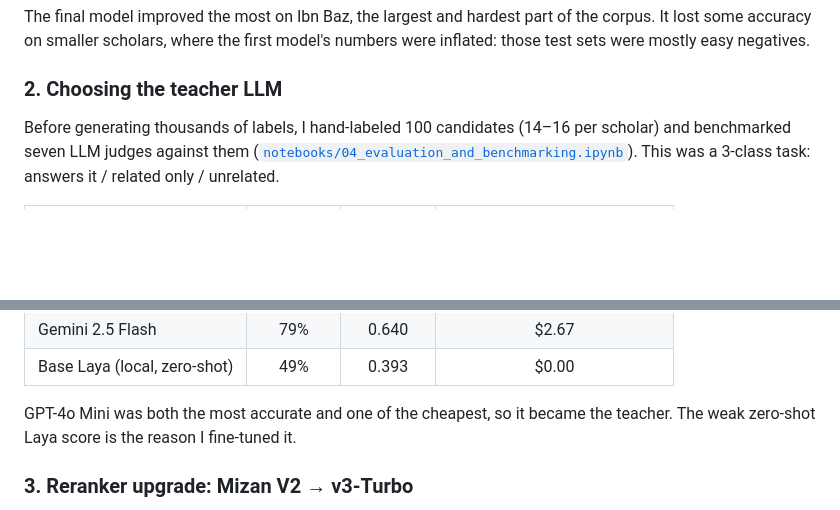
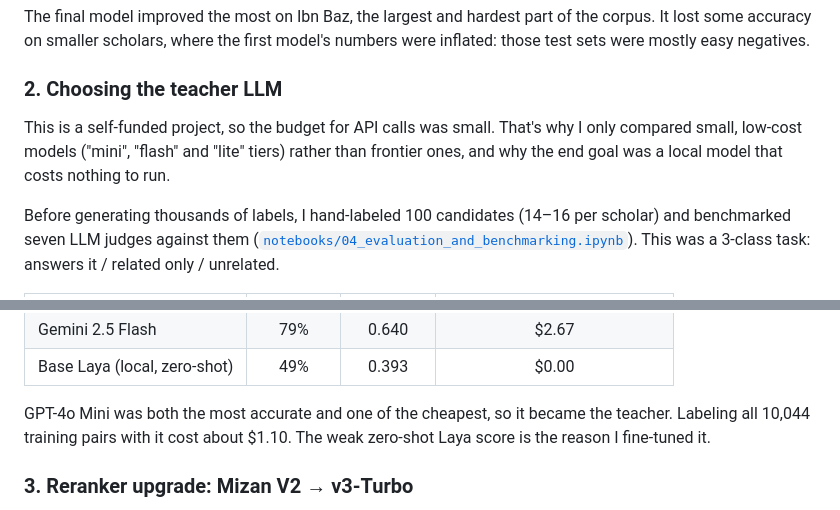
Before and after one commit to AbderrahimZineddineEsi/daleel, a Markdown page: README.md, 2 parts joined by grey strips. GitHub-like rendering; folded sections open; blank space fills up the shorter version.

```diff
--- a/README.md
+++ b/README.md
@@ -85,6 +92,8 @@ The final model improved the most on Ibn Baz, the largest and hardest part of th
 
 ### 2. Choosing the teacher LLM
 
+This is a self-funded project, so the budget for API calls was small. That's why I only compared small, low-cost models ("mini", "flash" and "lite" tiers) rather than frontier ones, and why the end goal was a local model that costs nothing to run.
+
 Before generating thousands of labels, I hand-labeled 100 candidates (14–16 per scholar) and benchmarked seven LLM judges against them ([`notebooks/04_evaluation_and_benchmarking.ipynb`](notebooks/04_evaluation_and_benchmarking.ipynb)). This was a 3-class task: answers it / related only / unrelated.
 
 | Judge | Accuracy | Macro F1 | Projected cost per 10K labels |
@@ -97,7 +106,7 @@ Before generating thousands of labels, I hand-labeled 100 candidates (14–16 pe
 | Gemini 2.5 Flash | 79% | 0.640 | $2.67 |
 | Base Laya (local, zero-shot) | 49% | 0.393 | $0.00 |
 
-GPT-4o Mini was both the most accurate and one of the cheapest, so it became the teacher. The weak zero-shot Laya score is the reason I fine-tuned it.
+GPT-4o Mini was both the most accurate and one of the cheapest, so it became the teacher. Labeling all 10,044 training pairs with it cost about $1.10. The weak zero-shot Laya score is the reason I fine-tuned it.
 
 ### 3. Reranker upgrade: Mizan V2 → v3-Turbo
 
```
Also changed, not shown: other parts of README.md (+11 -4 lines), docs/architecture.md (+1 -1 lines), docs/images/demo-ai-summary.png (added), docs/images/demo-results.png (added), docs/images/english-query.png (deleted), docs/images/hero.png (deleted), docs/images/pipeline.png (deleted), docs/images/settings.png (deleted), 1 other file.
